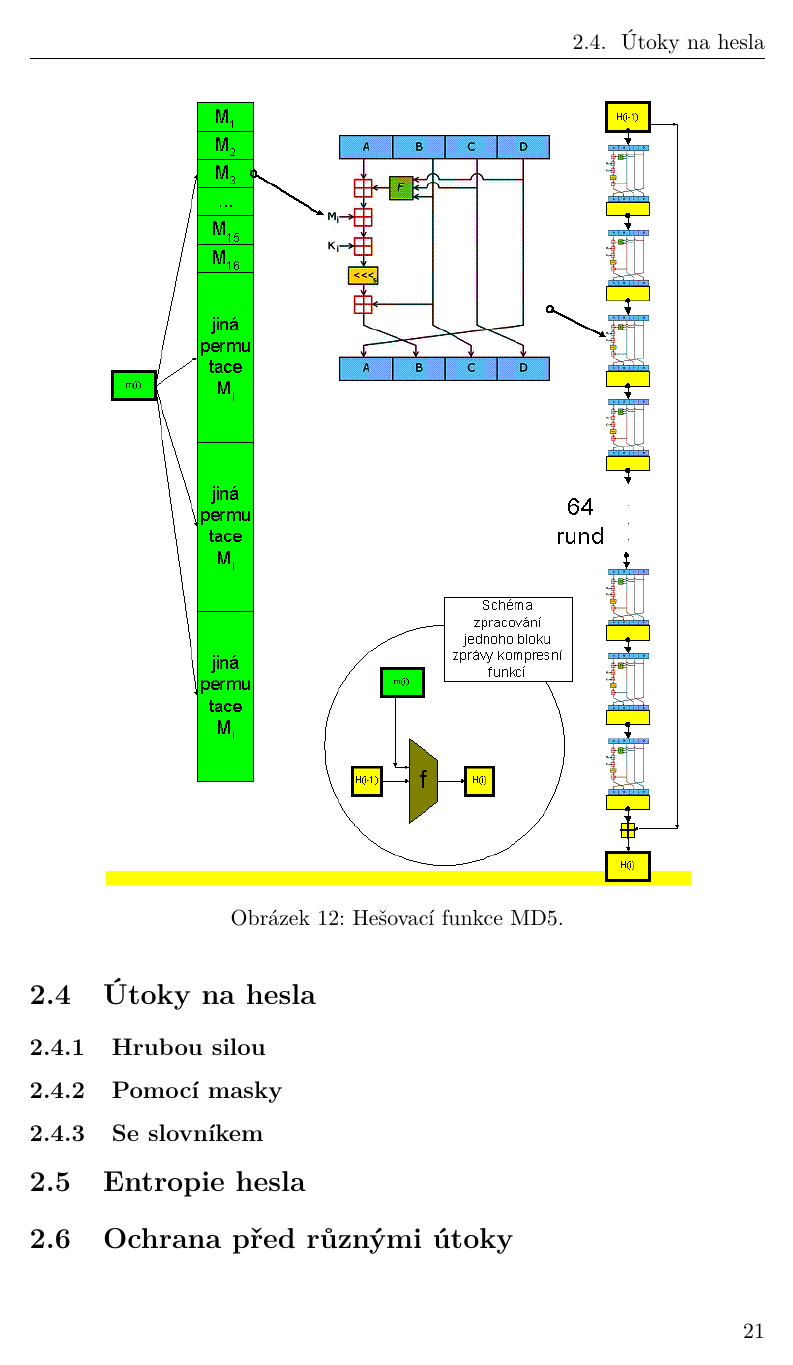
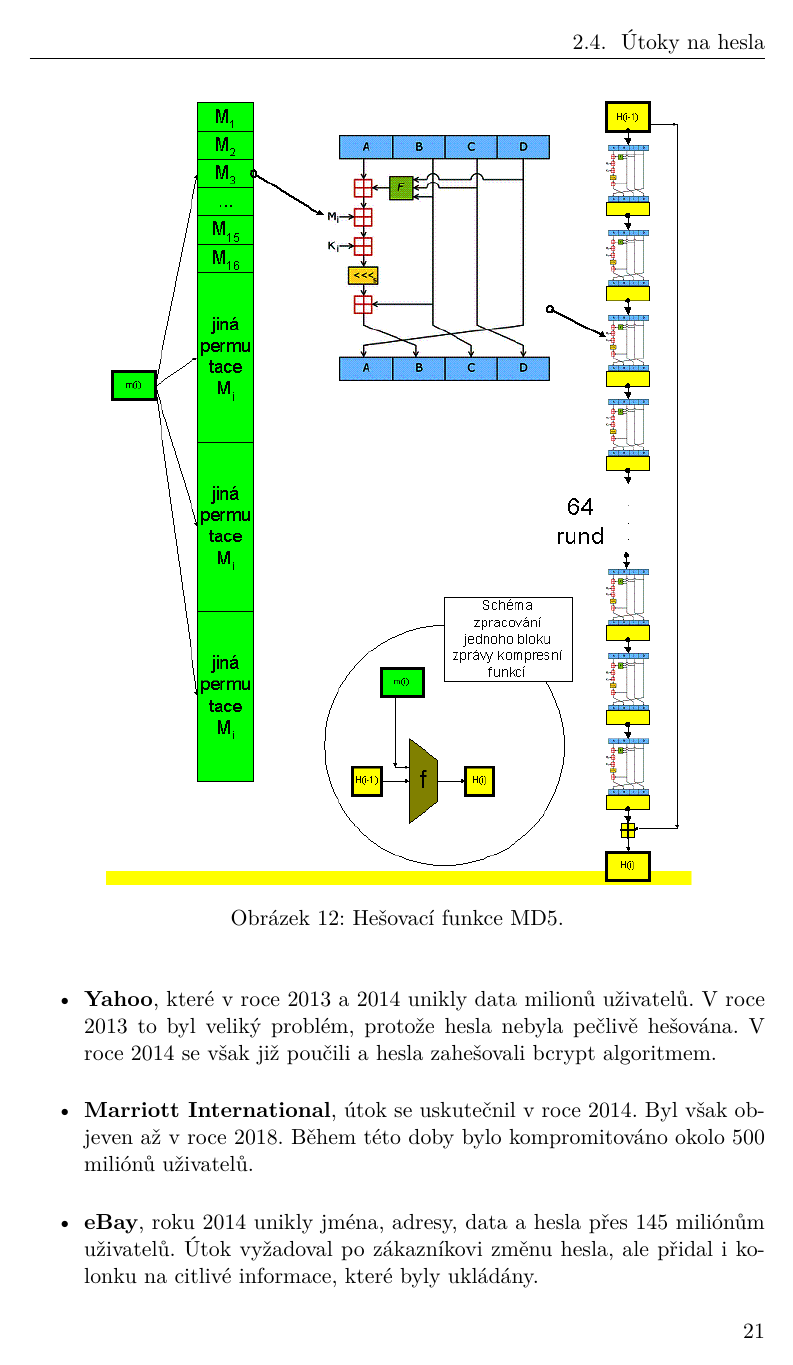
Before and after one commit to kazyklas/k8sClusterOnRPy, a LaTeX thesis (Docs/main.tex, which reads Docs/hashcat.tex): page 37 of 45 before the commit and page 37 of 47 after it. Compiled offline with pdfLaTeX.

Commit message:
Update hashcat with password informations

```diff
--- a/Docs/hashcat.tex
+++ b/Docs/hashcat.tex
@@ -146,3 +146,13 @@ Při inovaci standardu FIPS 180-1 na FIPS 180-2  byly zavedeny 3 nové hašovac
 \end{table}
 
 \section{Útoky na hesla}
+%https://www.csoonline.com/article/2130877/the-biggest-data-breaches-of-the-21st-century.html
+
+Útoky na hesla jsou na denním pořádku na většinu z nás. Pokud se koukneme do blízké minulosti uvidíme, že firmy jako jsou např.:
+
+\begin{itemize}
+	\item \textbf{Yahoo}, které v roce 2013 a 2014 unikly data milionů uživatelů. V roce 2013 to byl veliký problém, protože hesla nebyla pečlivě hešována. V roce 2014 se však již poučili a hesla zahešovali bcrypt algoritmem.
+	\item \textbf{Marriott International}, útok se uskutečnil v roce 2014. Byl však objeven až v roce 2018. Během této doby bylo kompromitováno okolo 500 miliónů uživatelů.
+	\item \textbf{eBay}, roku 2014 unikly jména, adresy, data a hesla přes 145 miliónům uživatelů. Útok vyžadoval po zákazníkovi změnu hesla, ale přidal i kolonku na citlivé informace, které byly ukládány.
+	\item \textbf{Sony's PlayStation Network}, která byla napadena v roce 2011. Ztráty se odhadují na 171 miliónů dolarů. 12 miliónů kreditních karet, které byly uloženy bez jakého koliv zabezpečení bylo kompromitováno.
+\end{itemize}
@@ -149,15 +182,5 @@ Při inovaci standardu FIPS 180-1 na FIPS 180-2  byly zavedeny 3 nové hašovac
 
 
 
-\subsection{Hrubou silou}
-
-\subsection{Pomocí masky}
-
-\subsection{Se slovníkem}
-
-\section{Entropie hesla}
-
-\section{Ochrana před různými útoky}
-
 
 % https://vxempire.xyz/repo/Hash%20Crack.pdf
```
Also changed, not shown: Docs/hashcat.tex (23 more changed lines).
